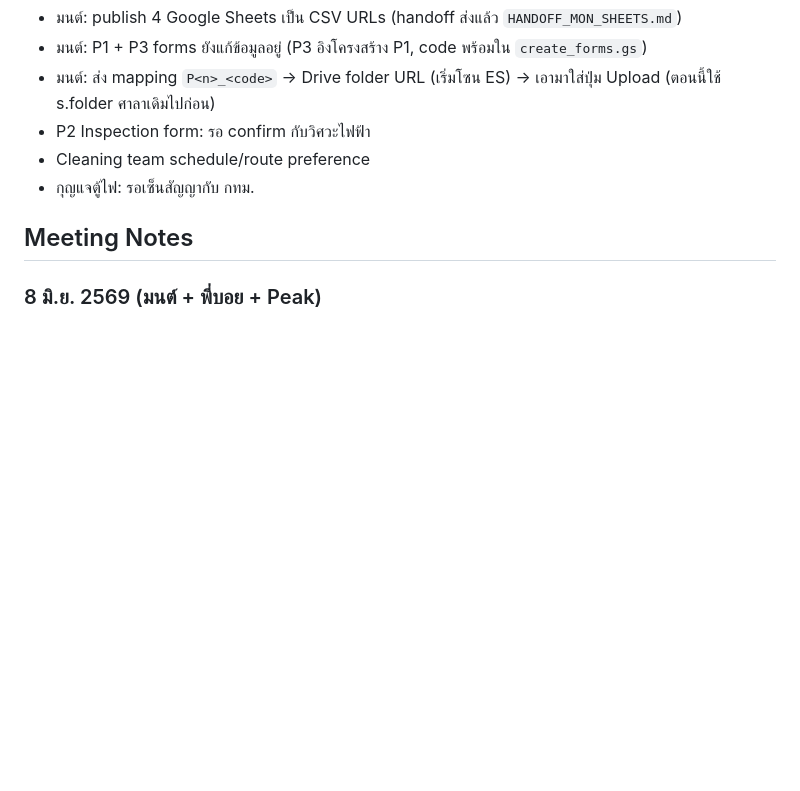
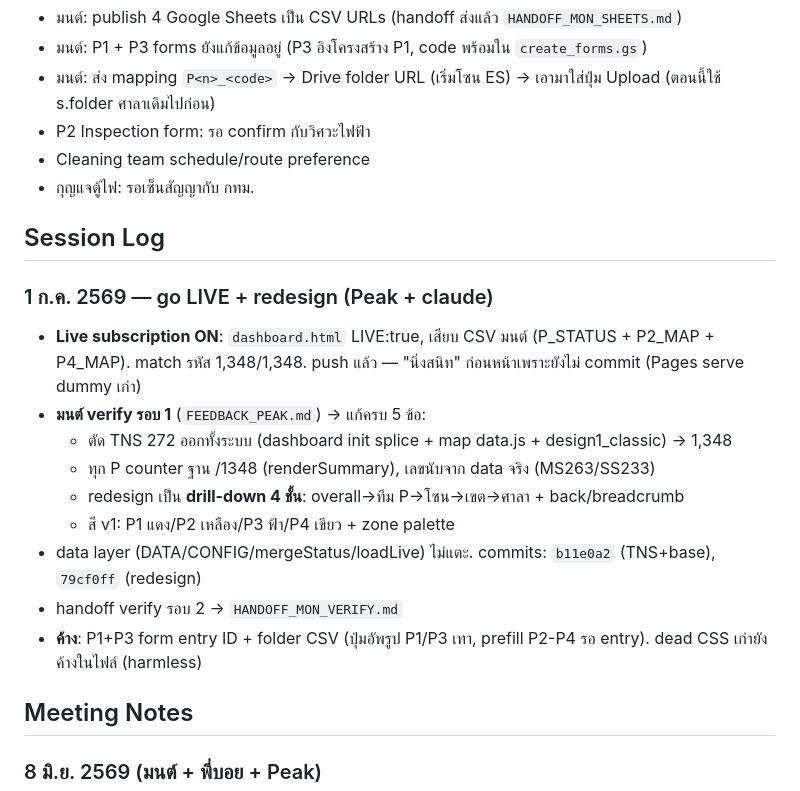
Before and after one commit to peuarchukiati-rgb/The-Surveyor, a Markdown page: spec.md, the part around the change. GitHub-like rendering; blank space fills up the shorter version.

Commit message:
docs: spec session log — go-live + redesign 1 Jul
Co-Authored-By: Claude Opus 4.8 (1M context) <noreply@anthropic.com>

```diff
--- a/spec.md
+++ b/spec.md
@@ -189,6 +189,19 @@ Prefill entry IDs (P1): stop_code=62705490, ticket_id=711616789, damage_type=182
 - Cleaning team schedule/route preference
 - กุญแจตู้ไฟ: รอเซ็นสัญญากับ กทม.
 
+## Session Log
+
+### 1 ก.ค. 2569 — go LIVE + redesign (Peak + claude)
+- **Live subscription ON**: `dashboard.html` LIVE:true, เสียบ CSV มนต์ (P_STATUS + P2_MAP + P4_MAP). match รหัส 1,348/1,348. push แล้ว — "นิ่งสนิท" ก่อนหน้าเพราะยังไม่ commit (Pages serve dummy เก่า)
+- **มนต์ verify รอบ 1** (`FEEDBACK_PEAK.md`) → แก้ครบ 5 ข้อ:
+  - ตัด TNS 272 ออกทั้งระบบ (dashboard init splice + map data.js + design1_classic) → 1,348
+  - ทุก P counter ฐาน /1348 (renderSummary), เลขนับจาก data จริง (MS263/SS233)
+  - redesign เป็น **drill-down 4 ชั้น**: overall→ทีม P→โซน→เขต→ศาลา + back/breadcrumb
+  - สี v1: P1 แดง/P2 เหลือง/P3 ฟ้า/P4 เขียว + zone palette
+- data layer (DATA/CONFIG/mergeStatus/loadLive) ไม่แตะ. commits: `b11e0a2` (TNS+base), `79cf0ff` (redesign)
+- handoff verify รอบ 2 → `HANDOFF_MON_VERIFY.md`
+- **ค้าง**: P1+P3 form entry ID + folder CSV (ปุ่มอัพรูป P1/P3 เทา, prefill P2-P4 รอ entry). dead CSS เก่ายังค้างในไฟล์ (harmless)
+
 ## Meeting Notes
 
 ### 8 มิ.ย. 2569 (มนต์ + พี่บอย + Peak)
```
